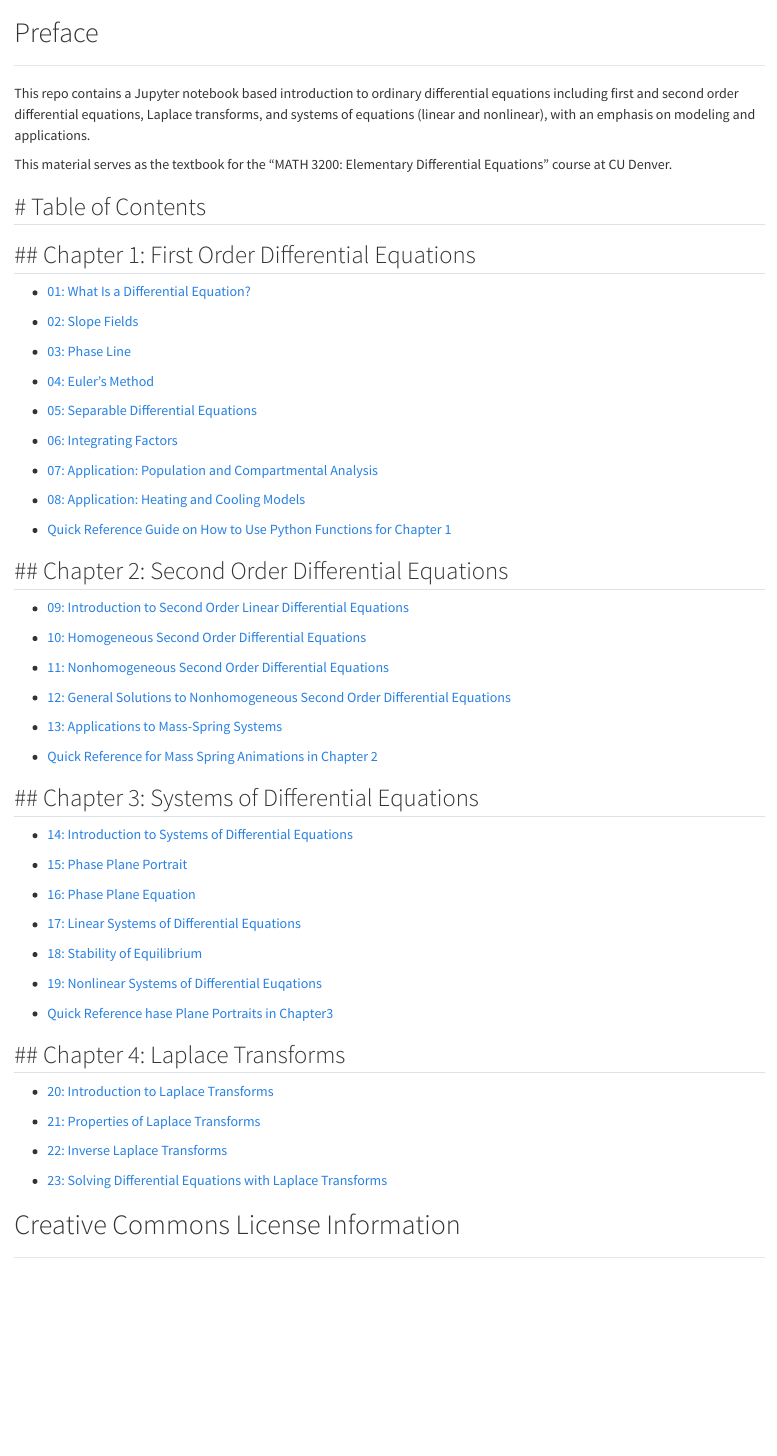
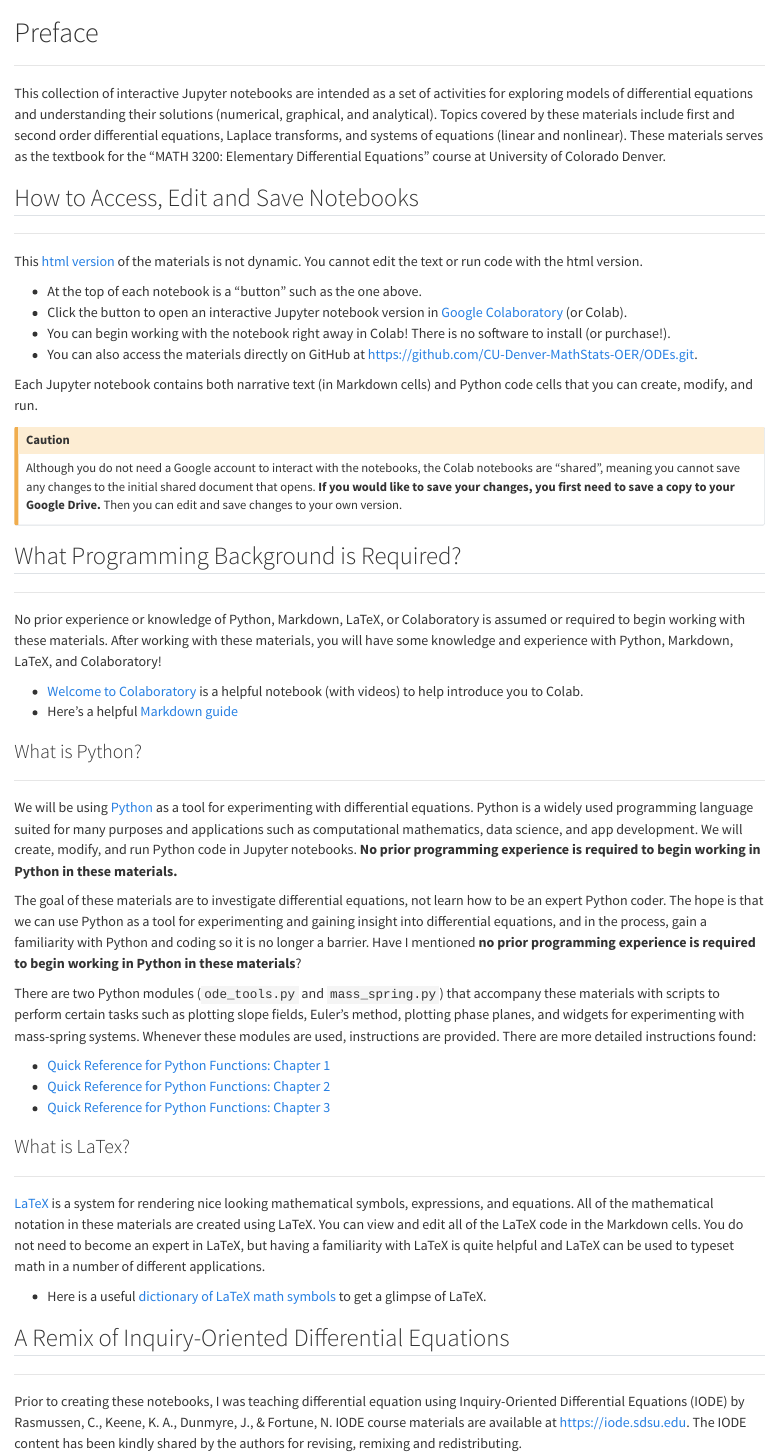
Before and after one commit to aspiegler/Exploring-Differential-Equations, a Quarto document (index.qmd): the page in a window 1100 px wide, from its top. Rendered offline with R 4.5, knitr and Pandoc in place of Quarto, with nearby package versions; badge pictures from the web are left out.

Commit message:
updating preface

```diff
--- a/index.qmd
+++ b/index.qmd
@@ -2,80 +2,69 @@
 
 ---
 
-This repo contains a Jupyter notebook based introduction to ordinary differential equations including first and second order differential equations, Laplace transforms, and systems of equations (linear and nonlinear), with an emphasis on modeling and applications.
+This collection of interactive Jupyter notebooks are intended as a set of activities for exploring models of differential equations and understanding their solutions (numerical, graphical, and analytical). Topics covered by these materials include first and second order differential equations, Laplace transforms, and systems of equations (linear and nonlinear). These materials serves as the textbook for the "MATH 3200: Elementary Differential Equations" course at University of Colorado Denver.
 
-This material serves as the textbook for the "MATH 3200: Elementary Differential Equations" course at CU Denver.
 
-# Table of Contents
+## How to Access, Edit and Save Notebooks
+
 ---
 
-## Chapter 1: First Order Differential Equations
+This [html version](https://aspiegler.github.io/Exploring-Differential-Equations/) of the materials is not dynamic. You cannot edit the text or run code with the html version.
+
+[![Open In Colab](https://colab.research.google.com/assets/colab-badge.svg)](https://githubtocolab.com/CU-Denver-MathStats-OER/ODEs/blob/main/Chp1/01-What-is-a-Differential-Equation.ipynb)<nbsp>
+
+- At the top of each notebook is a "button" such as the one above.
+- Click the button to open an interactive Jupyter notebook version in [Google Colaboratory](https://colab.research.google.com/) (or Colab).
+- You can begin working with the notebook right away in Colab! There is no software to install (or purchase!).
+- You can also access the materials directly on GitHub at <https://github.com/CU-Denver-MathStats-OER/ODEs.git>.
+
+
+Each Jupyter notebook contains both narrative text (in Markdown cells) and Python code cells that you can create, modify, and run.
+
+::: {.callout-caution}
+Although you do not need a Google account to interact with the notebooks, the Colab notebooks are "shared", meaning you cannot save any changes to the initial shared document that opens. **If you would like to save your changes, you first need to save a copy to your Google Drive.** Then you can edit and save changes to your own version.
+:::
+
+
+## What Programming Background is Required?
+
 ---
 
-- [01: What Is a Differential Equation?](https://githubtocolab.com/CU-Denver-MathStats-OER/ODEs/blob/main/Chp1/01-What-is-a-Differential-Equation.ipynb)
 
-- [02: Slope Fields](https://githubtocolab.com/CU-Denver-MathStats-OER/ODEs/blob/main/Chp1/02-Slope-Fields.ipynb)
+No prior experience or knowledge of Python, Markdown, LaTeX, or Colaboratory is assumed or required to begin working with these materials. After working with these materials, you will have some knowledge and experience with Python, Markdown, LaTeX, and Colaboratory!
 
-- [03: Phase Line](https://githubtocolab.com/CU-Denver-MathStats-OER/ODEs/blob/main/Chp1/03-Phase-Line.ipynb)
-
-- [04: Euler's Method](https://githubtocolab.com/CU-Denver-MathStats-OER/ODEs/blob/main/Chp1/04-Eulers-Method.ipynb)
-
-- [05: Separable Differential Equations](https://githubtocolab.com/CU-Denver-MathStats-OER/ODEs/blob/main/Chp1/05-Separable-Differential-Equations.ipynb)
-
-- [06: Integrating Factors](https://githubtocolab.com/CU-Denver-MathStats-OER/ODEs/blob/main/Chp1/06-Integrating-Factors.ipynb)
-
-- [07: Application: Population and Compartmental Analysis](https://githubtocolab.com/CU-Denver-MathStats-OER/ODEs/blob/main/Chp1/07-Mixture-Applications.ipynb)
-
-- [08: Application: Heating and Cooling Models](https://githubtocolab.com/CU-Denver-MathStats-OER/ODEs/blob/main/Chp1/08-Application-Heating-and-Cooling.ipynb)
-
-- [Quick Reference Guide on How to Use Python Functions for Chapter 1](https://githubtocolab.com/CU-Denver-MathStats-OER/ODEs/blob/main/Chp1/ODE-Tools-Tutorial.ipynb)
+- [Welcome to Colaboratory](https://colab.research.google.com/notebooks/intro.ipynb) is a helpful notebook (with videos) to help introduce you to Colab.
+- Here's a helpful [Markdown guide](https://colab.research.google.com/notebooks/markdown_guide.ipynb)
 
 
-## Chapter 2: Second Order Differential Equations
+### What is Python?
+
 ---
 
-- [09: Introduction to Second Order Linear Differential Equations](https://githubtocolab.com/CU-Denver-MathStats-OER/ODEs/blob/main/Chp2/09-Intro-to-Second-Order.ipynb)
+We will be using [Python](https://www.python.org/) as a tool for experimenting with differential equations. Python is a widely used programming language suited for many purposes and applications such as computational mathematics, data science, and app development. We will create, modify, and run Python code in Jupyter notebooks. **No prior programming experience is required to begin working in Python in these materials.**
 
-- [10: Homogeneous Second Order Differential Equations](https://githubtocolab.com/CU-Denver-MathStats-OER/ODEs/blob/main/Chp2/10-Homogeneous-2nd-Order.ipynb)
+The goal of these materials are to investigate differential equations, not learn how to be an expert Python coder. The hope is that we can use Python as a tool for experimenting and gaining insight into  differential equations, and in the process, gain a familiarity with Python and coding so it is no longer a barrier. Have I mentioned **no prior programming experience is required to begin working in Python in these materials**?
 
-- [11: Nonhomogeneous Second Order Differential Equations](https://githubtocolab.com/CU-Denver-MathStats-OER/ODEs/blob/main/Chp2/11-Nonhomogeneous-2nd-Order.ipynb)
+There are two Python modules (`ode_tools.py` and `mass_spring.py`) that accompany these materials with scripts to perform certain tasks such as plotting slope fields, Euler's method, plotting phase planes, and widgets for experimenting with mass-spring systems. Whenever these modules are used, instructions are provided. There are more detailed instructions found:
 
-- [12: General Solutions to Nonhomogeneous Second Order Differential Equations](https://githubtocolab.com/CU-Denver-MathStats-OER/ODEs/blob/main/Chp2/12-Superposition-2nd-Order.ipynb)
-
-- [13: Applications to Mass-Spring Systems](https://githubtocolab.com/CU-Denver-MathStats-OER/ODEs/blob/main/Chp2/13-Mass-Spring.ipynb)
-
-- [Quick Reference for Mass Spring Animations in Chapter 2](https://githubtocolab.com/CU-Denver-MathStats-OER/ODEs/blob/main/Chp2/Mass-Spring-Tutorial.ipynb)
-
-
-## Chapter 3: Systems of Differential Equations
----
-
-- [14: Introduction to Systems of Differential Equations](https://githubtocolab.com/CU-Denver-MathStats-OER/ODEs/blob/main/Chp3/14-Introduction-to-Systems.ipynb)
-
-- [15: Phase Plane Portrait](https://githubtocolab.com/CU-Denver-MathStats-OER/ODEs/blob/main/Chp3/15-Phase-Plane-Portrait.ipynb)
-
-- [16: Phase Plane Equation](https://githubtocolab.com/CU-Denver-MathStats-OER/ODEs/blob/main/Chp3/16-Phase-Plane-Equation.ipynb)
-
-- [17: Linear Systems of Differential Equations](https://githubtocolab.com/CU-Denver-MathStats-OER/ODEs/blob/main/Chp3/17-Linear-Systems.ipynb)
-
-- [18: Stability of Equilibrium](https://githubtocolab.com/CU-Denver-MathStats-OER/ODEs/blob/main/Chp3/18-Stability-of-Equilibrium.ipynb)
-
-- [19: Nonlinear Systems of Differential Euqations](https://githubtocolab.com/CU-Denver-MathStats-OER/ODEs/blob/main/Chp3/19-Nonlinear-Systems.ipynb)
-
-- [Quick Reference hase Plane Portraits in Chapter3](https://githubtocolab.com/CU-Denver-MathStats-OER/ODEs/blob/main/Chp3/Phase-Portraits-Tutorial.ipynb)
+- [Quick Reference for Python Functions: Chapter 1](https://githubtocolab.com/CU-Denver-MathStats-OER/ODEs/blob/main/Chp1/ODE-Tools-Tutorial.ipynb)
+- [Quick Reference for Python Functions: Chapter 2](https://githubtocolab.com/CU-Denver-MathStats-OER/ODEs/blob/main/Chp2/Mass-Spring-Tutorial.ipynb)
+- [Quick Reference for Python Functions: Chapter 3](https://githubtocolab.com/CU-Denver-MathStats-OER/ODEs/blob/main/Chp3/Phase-Portraits-Tutorial.ipynb)
 
 
 
-## Chapter 4: Laplace Transforms
+
+### What is LaTex?
+
 ---
 
-- [20: Introduction to Laplace Transforms](https://githubtocolab.com/CU-Denver-MathStats-OER/ODEs/blob/main/Chp4/20-Introduction-to-Laplace-Transforms.ipynb)
+[LaTeX](https://www.cmor-faculty.rice.edu/~heinken/latex/symbols.pdf) is a system for rendering nice looking mathematical symbols, expressions, and equations. All of the mathematical notation in these materials are created using LaTeX. You can view and edit all of the LaTeX code in the Markdown cells. You do not need to become an expert in LaTeX, but having a familiarity with LaTeX is quite helpful and LaTeX can be used to typeset math in a number of different applications.
 
-- [21: Properties of Laplace Transforms](https://githubtocolab.com/CU-Denver-MathStats-OER/ODEs/blob/main/Chp4/21-Properties-of-Laplace-Transforms.ipynb)
-
-- [22: Inverse Laplace Transforms](https://githubtocolab.com/CU-Denver-MathStats-OER/ODEs/blob/main/Chp4/22-Inverse-Laplace-Transforms.ipynb)
-
-- [23: Solving Differential Equations with Laplace Transforms](https://githubtocolab.com/CU-Denver-MathStats-OER/ODEs/blob/main/Chp4/23-Solving-IVP-with-Laplace-Transforms.ipynb)
+- Here is a useful [dictionary of LaTeX math symbols](https://www.cmor-faculty.rice.edu/~heinken/latex/symbols.pdf) to get a glimpse of LaTeX.
 
 
-# Creative Commons License Information
+## A Remix of Inquiry-Oriented Differential Equations
+
+---
+
+Prior to creating these notebooks, I was teaching differential equation using Inquiry-Oriented Differential Equations (IODE) by Rasmussen, C., Keene, K. A., Dunmyre, J., & Fortune, N. IODE course materials are available at <https://iode.sdsu.edu>. The IODE content has been kindly shared by the authors for revising, remixing and redistributing.
```
Also changed, not shown: index.qmd (38 more changed lines), 2 other files.
